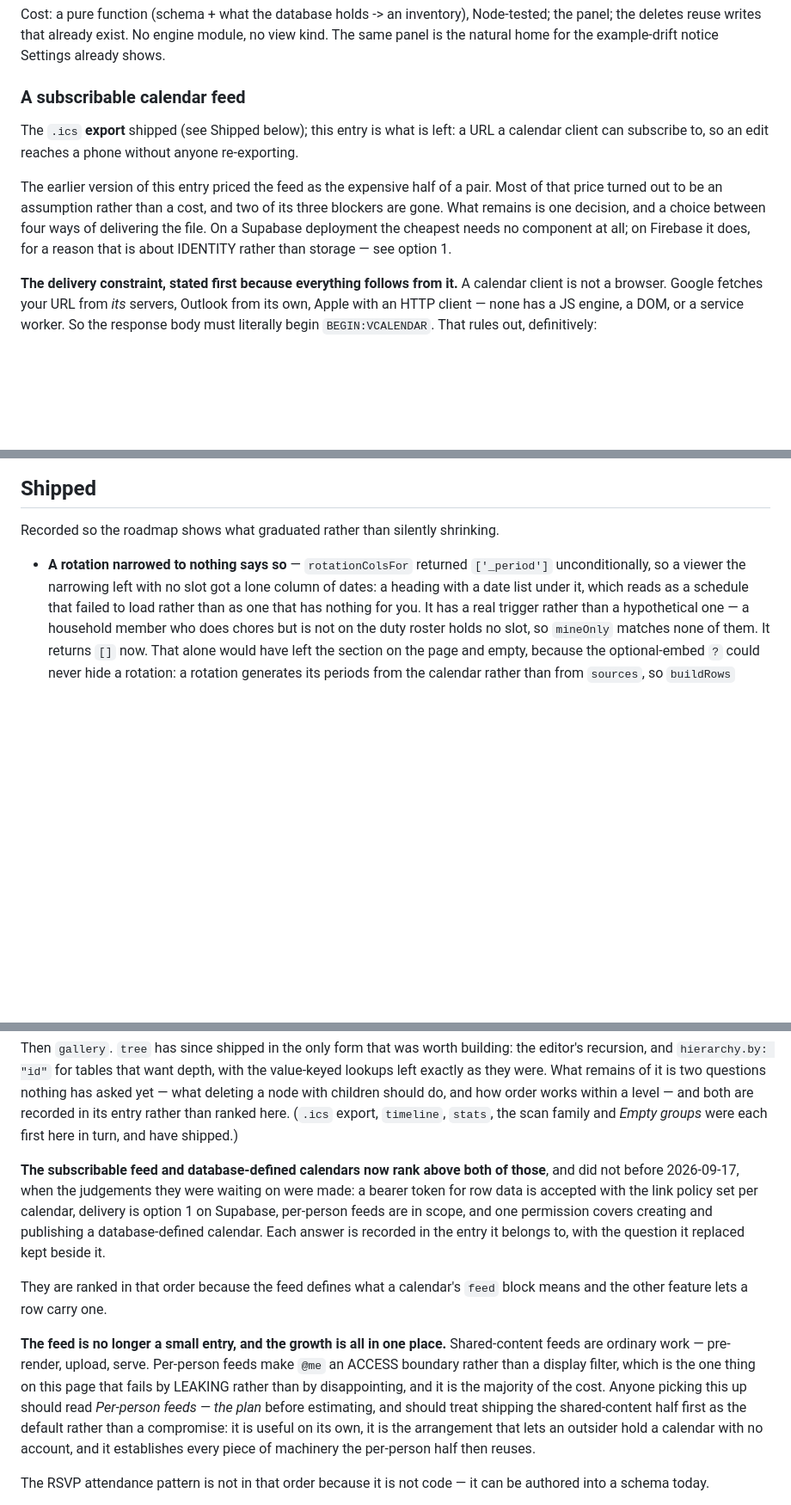
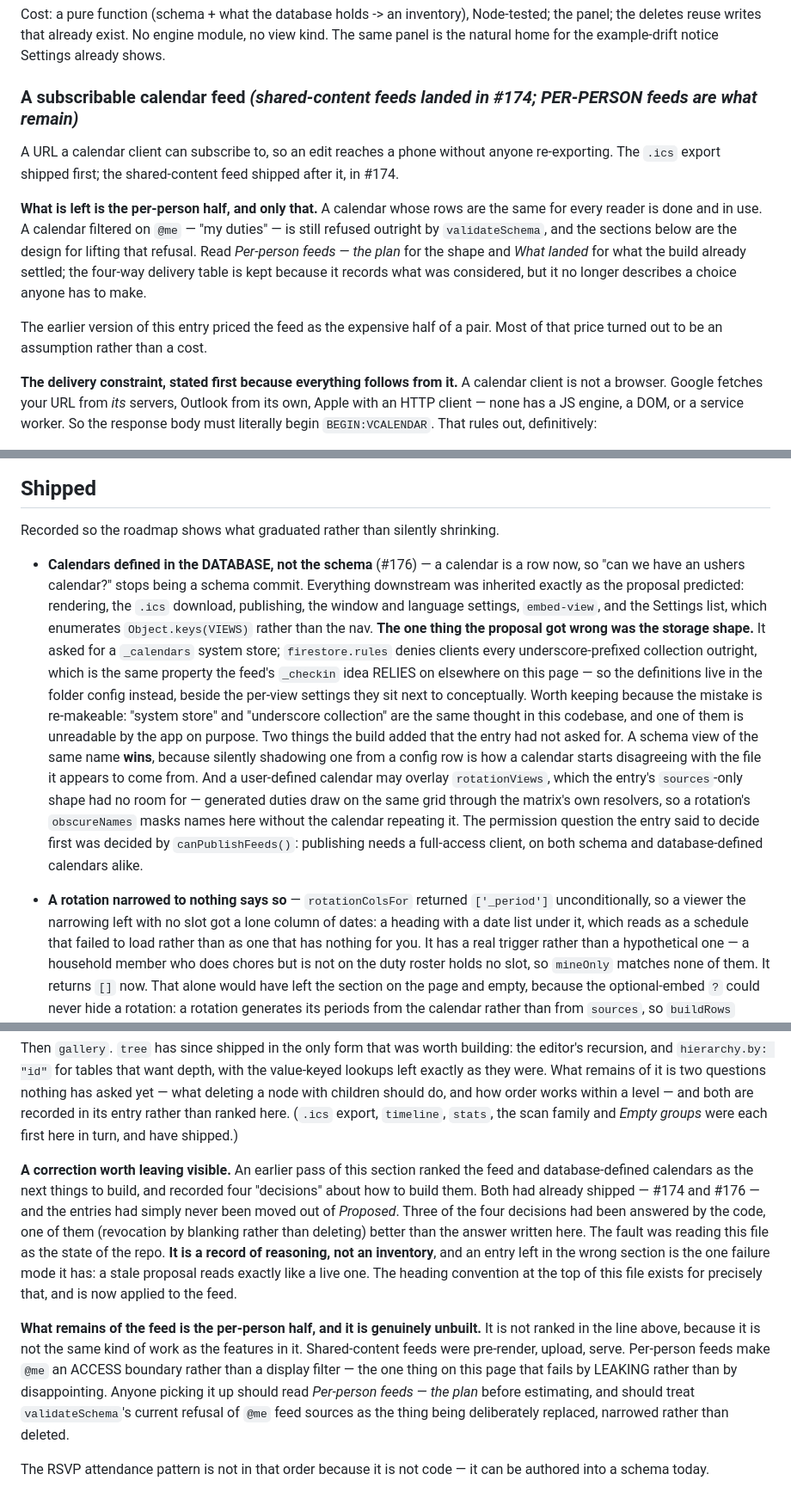
Before and after one commit to miikka75/dbUI, a Markdown page: ROADMAP.md, 3 parts joined by grey strips. Shown at 86% size. Rendered like a GitHub page; blank space fills up the shorter version.

```diff
--- a/ROADMAP.md
+++ b/ROADMAP.md
@@ -557,16 +557,20 @@ Cost: a pure function (schema + what the database holds -> an inventory), Node-t
 deletes reuse writes that already exist. No engine module, no view kind. The same panel is the natural
 home for the example-drift notice Settings already shows.
 
-### A subscribable calendar feed
-
-The `.ics` **export** shipped (see Shipped below); this entry is what is left: a URL a calendar client
-can subscribe to, so an edit reaches a phone without anyone re-exporting.
+### A subscribable calendar feed *(shared-content feeds landed in #174; PER-PERSON feeds are what remain)*
+
+A URL a calendar client can subscribe to, so an edit reaches a phone without anyone re-exporting. The
+`.ics` export shipped first; the shared-content feed shipped after it, in #174.
+
+**What is left is the per-person half, and only that.** A calendar whose rows are the same for every
+reader is done and in use. A calendar filtered on `@me` — "my duties" — is still refused outright by
+`validateSchema`, and the sections below are the design for lifting that refusal. Read *Per-person
+feeds — the plan* for the shape and *What landed* for what the build already settled; the four-way
+delivery table is kept because it records what was considered, but it no longer describes a choice
+anyone has to make.
 
 The earlier version of this entry priced the feed as the expensive half of a pair. Most of that price
-turned out to be an assumption rather than a cost, and two of its three blockers are gone. What
-remains is one decision, and a choice between four ways of delivering the file. On a Supabase
-deployment the cheapest needs no component at all; on Firebase it does, for a reason that is about
-IDENTITY rather than storage — see option 1.
+turned out to be an assumption rather than a cost.
 
 **The delivery constraint, stated first because everything follows from it.** A calendar client is not
 a browser. Google fetches your URL from *its* servers, Outlook from its own, Apple with an HTTP client
@@ -1343,6 +1258,24 @@ stops working offline. Everything above it stays inside the app boundary.
 ## Shipped
 
 Recorded so the roadmap shows what graduated rather than silently shrinking.
+
+- **Calendars defined in the DATABASE, not the schema** (#176) — a calendar is a row now, so "can we
+  have an ushers calendar?" stops being a schema commit. Everything downstream was inherited exactly as
+  the proposal predicted: rendering, the `.ics` download, publishing, the window and language settings,
+  `embed-view`, and the Settings list, which enumerates `Object.keys(VIEWS)` rather than the nav.
+  **The one thing the proposal got wrong was the storage shape.** It asked for a `_calendars` system
+  store; `firestore.rules` denies clients every underscore-prefixed collection outright, which is the
+  same property the feed's `_checkin` idea RELIES on elsewhere on this page — so the definitions live in
+  the folder config instead, beside the per-view settings they sit next to conceptually. Worth keeping
+  because the mistake is re-makeable: "system store" and "underscore collection" are the same thought in
+  this codebase, and one of them is unreadable by the app on purpose.
+  Two things the build added that the entry had not asked for. A schema view of the same name **wins**,
+  because silently shadowing one from a config row is how a calendar starts disagreeing with the file it
+  appears to come from. And a user-defined calendar may overlay `rotationViews`, which the entry's
+  `sources`-only shape had no room for — generated duties draw on the same grid through the matrix's own
+  resolvers, so a rotation's `obscureNames` masks names here without the calendar repeating it.
+  The permission question the entry said to decide first was decided by `canPublishFeeds()`: publishing
+  needs a full-access client, on both schema and database-defined calendars alike.
 
 - **A rotation narrowed to nothing says so** — `rotationColsFor` returned `['_period']` unconditionally,
   so a viewer the narrowing left with no slot got a lone column of dates: a heading with a date list
@@ -1532,22 +1465,21 @@ with children should do, and how order works within a level — and both are rec
 than ranked here. (`.ics` export, `timeline`, `stats`, the scan family and *Empty groups* were each
 first here in turn, and have shipped.)
 
-**The subscribable feed and database-defined calendars now rank above both of those**, and did not
-before 2026-09-17, when the judgements they were waiting on were made: a bearer token for row data is
-accepted with the link policy set per calendar, delivery is option 1 on Supabase, per-person feeds are
-in scope, and one permission covers creating and publishing a database-defined calendar. Each answer is
-recorded in the entry it belongs to, with the question it replaced kept beside it.
-
-They are ranked in that order because the feed defines what a calendar's `feed` block means and the
-other feature lets a row carry one.
-
-**The feed is no longer a small entry, and the growth is all in one place.** Shared-content feeds are
-ordinary work — pre-render, upload, serve. Per-person feeds make `@me` an ACCESS boundary rather than a
-display filter, which is the one thing on this page that fails by LEAKING rather than by disappointing,
-and it is the majority of the cost. Anyone picking this up should read *Per-person feeds — the plan*
-before estimating, and should treat shipping the shared-content half first as the default rather than a
-compromise: it is useful on its own, it is the arrangement that lets an outsider hold a calendar with
-no account, and it establishes every piece of machinery the per-person half then reuses.
+**A correction worth leaving visible.** An earlier pass of this section ranked the feed and
+database-defined calendars as the next things to build, and recorded four "decisions" about how to
+build them. Both had already shipped — #174 and #176 — and the entries had simply never been moved out
+of *Proposed*. Three of the four decisions had been answered by the code, one of them (revocation by
+blanking rather than deleting) better than the answer written here. The fault was reading this file as
+the state of the repo. **It is a record of reasoning, not an inventory**, and an entry left in the wrong
+section is the one failure mode it has: a stale proposal reads exactly like a live one. The heading
+convention at the top of this file exists for precisely that, and is now applied to the feed.
+
+**What remains of the feed is the per-person half, and it is genuinely unbuilt.** It is not ranked in
+the line above, because it is not the same kind of work as the features in it. Shared-content feeds were
+pre-render, upload, serve. Per-person feeds make `@me` an ACCESS boundary rather than a display filter —
+the one thing on this page that fails by LEAKING rather than by disappointing. Anyone picking it up
+should read *Per-person feeds — the plan* before estimating, and should treat `validateSchema`'s current
+refusal of `@me` feed sources as the thing being deliberately replaced, narrowed rather than deleted.
 
 The RSVP attendance pattern is not in that order because it is not code — it can be authored into a
 schema today.
```
Also changed, not shown: other parts of ROADMAP.md (+60 -149 lines).
